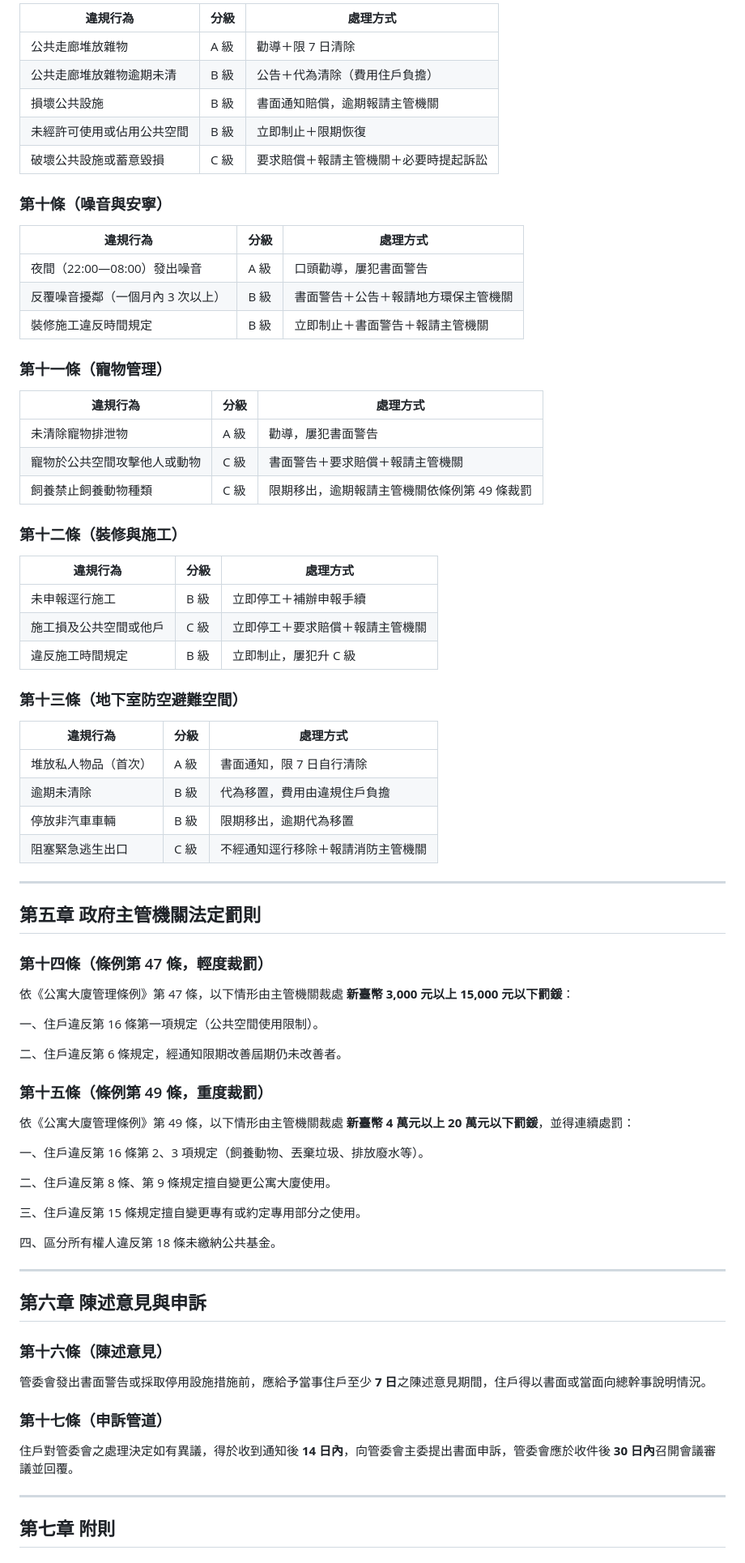
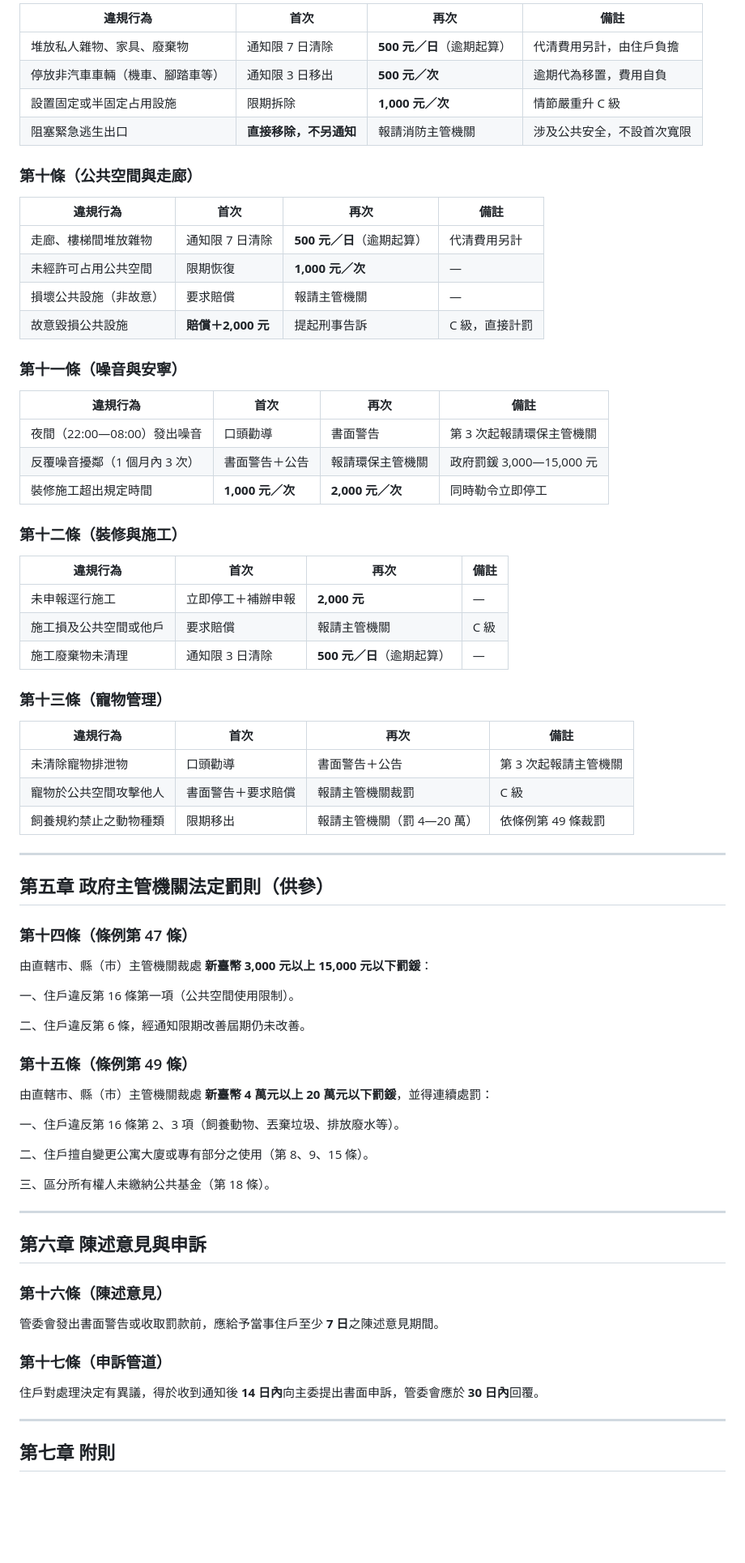
Before and after one commit to jesse994a-cell/hejingxingjian-regulations, a Markdown page: 和境心見社區-違規處理與罰則辦法(草擬).md, the part around one of its changes. Shown at 81% size. Drawn GitHub-style; blank space fills up the shorter version.

```diff
--- a/和境心見社區-違規處理與罰則辦法(草擬).md
+++ b/和境心見社區-違規處理與罰則辦法(草擬).md
@@ -102,68 +106,65 @@
 
-| 違規行為 | 分級 | 處理方式 |
-|---------|------|---------|
-| 公共走廊堆放雜物 | A 級 | 勸導＋限 7 日清除 |
-| 公共走廊堆放雜物逾期未清 | B 級 | 公告＋代為清除（費用住戶負擔） |
-| 損壞公共設施 | B 級 | 書面通知賠償，逾期報請主管機關 |
-| 未經許可使用或佔用公共空間 | B 級 | 立即制止＋限期恢復 |
-| 破壞公共設施或蓄意毀損 | C 級 | 要求賠償＋報請主管機關＋必要時提起訴訟 |
+| 違規行為 | 首次 | 再次 | 備註 |
+|---------|------|------|------|
+| 堆放私人雜物、家具、廢棄物 | 通知限 7 日清除 | **500 元／日**（逾期起算） | 代清費用另計，由住戶負擔 |
+| 停放非汽車車輛（機車、腳踏車等） | 通知限 3 日移出 | **500 元／次** | 逾期代為移置，費用自負 |
+| 設置固定或半固定占用設施 | 限期拆除 | **1,000 元／次** | 情節嚴重升 C 級 |
+| 阻塞緊急逃生出口 | **直接移除，不另通知** | 報請消防主管機關 | 涉及公共安全，不設首次寬限 |
 
-### 第十條（噪音與安寧）
+### 第十條（公共空間與走廊）
 
-| 違規行為 | 分級 | 處理方式 |
-|---------|------|---------|
-| 夜間（22:00—08:00）發出噪音 | A 級 | 口頭勸導，屢犯書面警告 |
-| 反覆噪音擾鄰（一個月內 3 次以上） | B 級 | 書面警告＋公告＋報請地方環保主管機關 |
-| 裝修施工違反時間規定 | B 級 | 立即制止＋書面警告＋報請主管機關 |
+| 違規行為 | 首次 | 再次 | 備註 |
+|---------|------|------|------|
+| 走廊、樓梯間堆放雜物 | 通知限 7 日清除 | **500 元／日**（逾期起算） | 代清費用另計 |
+| 未經許可占用公共空間 | 限期恢復 | **1,000 元／次** | — |
+| 損壞公共設施（非故意） | 要求賠償 | 報請主管機關 | — |
+| 故意毀損公共設施 | **賠償＋2,000 元** | 提起刑事告訴 | C 級，直接計罰 |
 
-### 第十一條（寵物管理）
+### 第十一條（噪音與安寧）
 
-| 違規行為 | 分級 | 處理方式 |
-|---------|------|---------|
-| 未清除寵物排泄物 | A 級 | 勸導，屢犯書面警告 |
-| 寵物於公共空間攻擊他人或動物 | C 級 | 書面警告＋要求賠償＋報請主管機關 |
-| 飼養禁止飼養動物種類 | C 級 | 限期移出，逾期報請主管機關依條例第 49 條裁罰 |
+| 違規行為 | 首次 | 再次 | 備註 |
+|---------|------|------|------|
+| 夜間（22:00—08:00）發出噪音 | 口頭勸導 | 書面警告 | 第 3 次起報請環保主管機關 |
+| 反覆噪音擾鄰（1 個月內 3 次） | 書面警告＋公告 | 報請環保主管機關 | 政府罰鍰 3,000—15,000 元 |
+| 裝修施工超出規定時間 | **1,000 元／次** | **2,000 元／次** | 同時勒令立即停工 |
 
 ### 第十二條（裝修與施工）
 
-| 違規行為 | 分級 | 處理方式 |
-|---------|------|---------|
-| 未申報逕行施工 | B 級 | 立即停工＋補辦申報手續 |
-| 施工損及公共空間或他戶 | C 級 | 立即停工＋要求賠償＋報請主管機關 |
-| 違反施工時間規定 | B 級 | 立即制止，屢犯升 C 級 |
+| 違規行為 | 首次 | 再次 | 備註 |
+|---------|------|------|------|
+| 未申報逕行施工 | 立即停工＋補辦申報 | **2,000 元** | — |
+| 施工損及公共空間或他戶 | 要求賠償 | 報請主管機關 | C 級 |
+| 施工廢棄物未清理 | 通知限 3 日清除 | **500 元／日**（逾期起算） | — |
 
-### 第十三條（地下室防空避難空間）
+### 第十三條（寵物管理）
 
-| 違規行為 | 分級 | 處理方式 |
-|---------|------|---------|
-| 堆放私人物品（首次） | A 級 | 書面通知，限 7 日自行清除 |
-| 逾期未清除 | B 級 | 代為移置，費用由違規住戶負擔 |
-| 停放非汽車車輛 | B 級 | 限期移出，逾期代為移置 |
-| 阻塞緊急逃生出口 | C 級 | 不經通知逕行移除＋報請消防主管機關 |
+| 違規行為 | 首次 | 再次 | 備註 |
+|---------|------|------|------|
+| 未清除寵物排泄物 | 口頭勸導 | 書面警告＋公告 | 第 3 次起報請主管機關 |
+| 寵物於公共空間攻擊他人 | 書面警告＋要求賠償 | 報請主管機關裁罰 | C 級 |
+| 飼養規約禁止之動物種類 | 限期移出 | 報請主管機關（罰 4—20 萬） | 依條例第 49 條裁罰 |
 
 ---
 
-## 第五章 政府主管機關法定罰則
+## 第五章 政府主管機關法定罰則（供參）
 
-### 第十四條（條例第 47 條，輕度裁罰）
+### 第十四條（條例第 47 條）
 
-依《公寓大廈管理條例》第 47 條，以下情形由主管機關裁處 **新臺幣 3,000 元以上 15,000 元以下罰鍰**：
+由直轄市、縣（市）主管機關裁處 **新臺幣 3,000 元以上 15,000 元以下罰鍰**：
 
-一、住戶違反第 16 條第一項規定（公共空間使用限制）。
+一、住戶違反第 16 條第一項（公共空間使用限制）。
 
-二、住戶違反第 6 條規定，經通知限期改善屆期仍未改善者。
+二、住戶違反第 6 條，經通知限期改善屆期仍未改善。
 
-### 第十五條（條例第 49 條，重度裁罰）
+### 第十五條（條例第 49 條）
 
-依《公寓大廈管理條例》第 49 條，以下情形由主管機關裁處 **新臺幣 4 萬元以上 20 萬元以下罰鍰**，並得連續處罰：
+由直轄市、縣（市）主管機關裁處 **新臺幣 4 萬元以上 20 萬元以下罰鍰**，並得連續處罰：
 
-一、住戶違反第 16 條第 2、3 項規定（飼養動物、丟棄垃圾、排放廢水等）。
+一、住戶違反第 16 條第 2、3 項（飼養動物、丟棄垃圾、排放廢水等）。
 
-二、住戶違反第 8 條、第 9 條規定擅自變更公寓大廈使用。
+二、住戶擅自變更公寓大廈或專有部分之使用（第 8、9、15 條）。
 
-三、住戶違反第 15 條規定擅自變更專有或約定專用部分之使用。
-
-四、區分所有權人違反第 18 條未繳納公共基金。
+三、區分所有權人未繳納公共基金（第 18 條）。
 
 ---
 
@@ -171,11 +172,11 @@
 
 ### 第十六條（陳述意見）
 
-管委會發出書面警告或採取停用設施措施前，應給予當事住戶至少 **7 日**之陳述意見期間，住戶得以書面或當面向總幹事說明情況。
+管委會發出書面警告或收取罰款前，應給予當事住戶至少 **7 日**之陳述意見期間。
 
 ### 第十七條（申訴管道）
 
-住戶對管委會之處理決定如有異議，得於收到通知後 **14 日內**，向管委會主委提出書面申訴，管委會應於收件後 **30 日內**召開會議審議並回覆。
+住戶對處理決定有異議，得於收到通知後 **14 日內**向主委提出書面申訴，管委會應於 **30 日內**回覆。
 
 ---
 
```
Also changed, not shown: other parts of 和境心見社區-違規處理與罰則辦法(草擬).md (+43 -39 lines).
